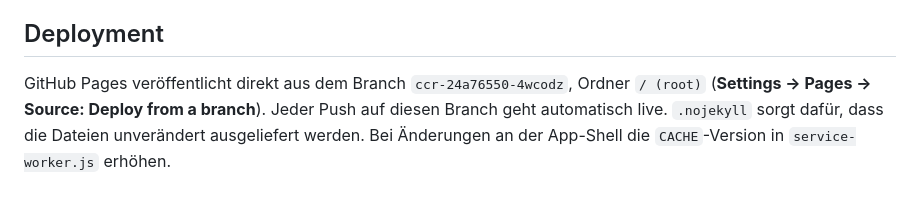
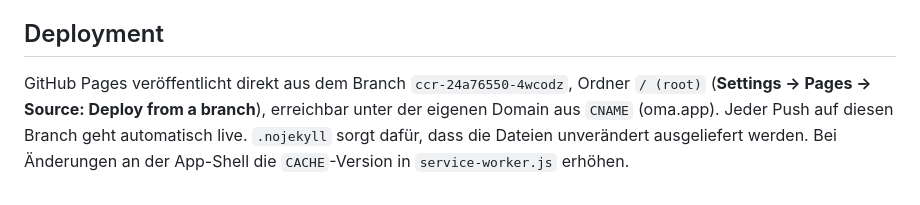
Before and after one commit to haucky/picker, a Markdown page: README.md, the part around the change. Drawn GitHub-style.

Commit message:
README: Deployment unter eigener Domain (CNAME)
Co-Authored-By: Claude Opus 5.5 <noreply@anthropic.com>
Claude-Session: https://claude.ai/code/session_01U7BARbMKbWTXW3RW7pVBFc

```diff
--- a/README.md
+++ b/README.md
@@ -197,4 +197,4 @@ In nicht unterstützten Browsern zeigt die App einen entsprechenden Hinweis.
 
 ## Deployment
 
-GitHub Pages veröffentlicht direkt aus dem Branch `ccr-24a76550-4wcodz`, Ordner `/ (root)` (**Settings → Pages → Source: Deploy from a branch**). Jeder Push auf diesen Branch geht automatisch live. `.nojekyll` sorgt dafür, dass die Dateien unverändert ausgeliefert werden. Bei Änderungen an der App-Shell die `CACHE`-Version in `service-worker.js` erhöhen.
+GitHub Pages veröffentlicht direkt aus dem Branch `ccr-24a76550-4wcodz`, Ordner `/ (root)` (**Settings → Pages → Source: Deploy from a branch**), erreichbar unter der eigenen Domain aus `CNAME` (oma.app). Jeder Push auf diesen Branch geht automatisch live. `.nojekyll` sorgt dafür, dass die Dateien unverändert ausgeliefert werden. Bei Änderungen an der App-Shell die `CACHE`-Version in `service-worker.js` erhöhen.
```
